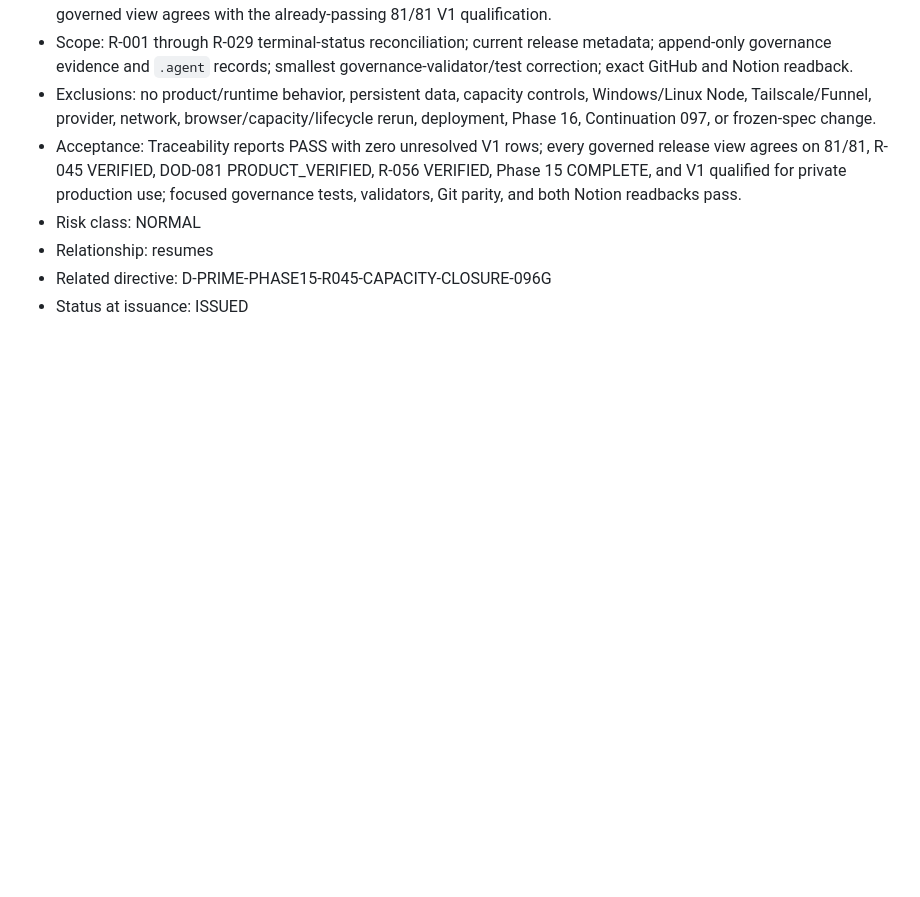
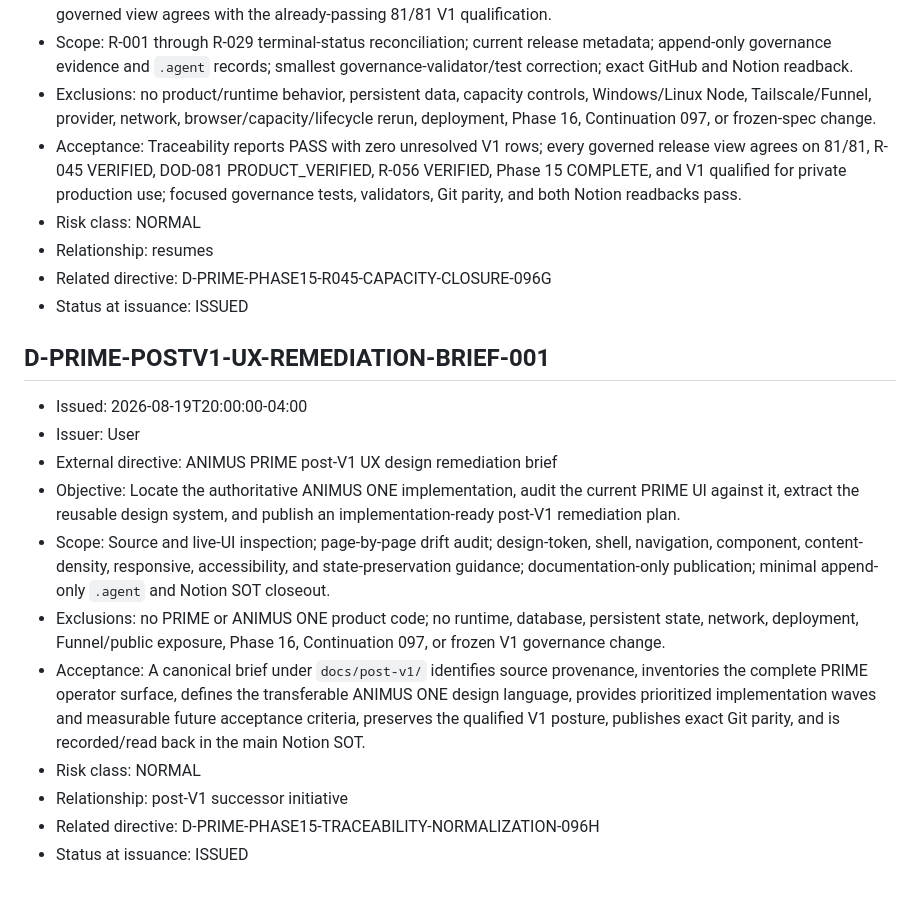
Before and after one commit to SketchOTP/ANIMUS_PRIME, a Markdown page: .agent/DIRECTIVES.md, the part around the change. Rendered like a GitHub page; blank space fills up the shorter version.

Commit message:
docs: define post-v1 UX convergence brief

```diff
--- a/.agent/DIRECTIVES.md
+++ b/.agent/DIRECTIVES.md
@@ -1434,3 +1434,17 @@ Exclusions: No disposable environments, no Phase 16, no deploy, no destructive d
 - Relationship: resumes
 - Related directive: D-PRIME-PHASE15-R045-CAPACITY-CLOSURE-096G
 - Status at issuance: ISSUED
+
+## D-PRIME-POSTV1-UX-REMEDIATION-BRIEF-001
+
+- Issued: 2026-08-19T20:00:00-04:00
+- Issuer: User
+- External directive: ANIMUS PRIME post-V1 UX design remediation brief
+- Objective: Locate the authoritative ANIMUS ONE implementation, audit the current PRIME UI against it, extract the reusable design system, and publish an implementation-ready post-V1 remediation plan.
+- Scope: Source and live-UI inspection; page-by-page drift audit; design-token, shell, navigation, component, content-density, responsive, accessibility, and state-preservation guidance; documentation-only publication; minimal append-only `.agent` and Notion SOT closeout.
+- Exclusions: no PRIME or ANIMUS ONE product code; no runtime, database, persistent state, network, deployment, Funnel/public exposure, Phase 16, Continuation 097, or frozen V1 governance change.
+- Acceptance: A canonical brief under `docs/post-v1/` identifies source provenance, inventories the complete PRIME operator surface, defines the transferable ANIMUS ONE design language, provides prioritized implementation waves and measurable future acceptance criteria, preserves the qualified V1 posture, publishes exact Git parity, and is recorded/read back in the main Notion SOT.
+- Risk class: NORMAL
+- Relationship: post-V1 successor initiative
+- Related directive: D-PRIME-PHASE15-TRACEABILITY-NORMALIZATION-096H
+- Status at issuance: ISSUED
```
Also changed, not shown: docs/post-v1/ANIMUS-PRIME-UX-DESIGN-REMEDIATION-BRIEF.md (added, +459 -0 lines).
